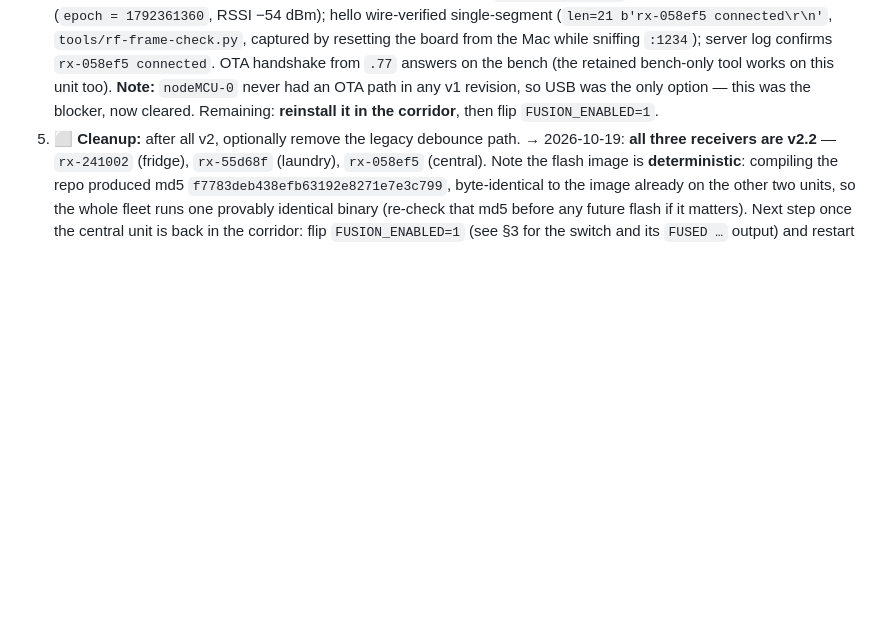
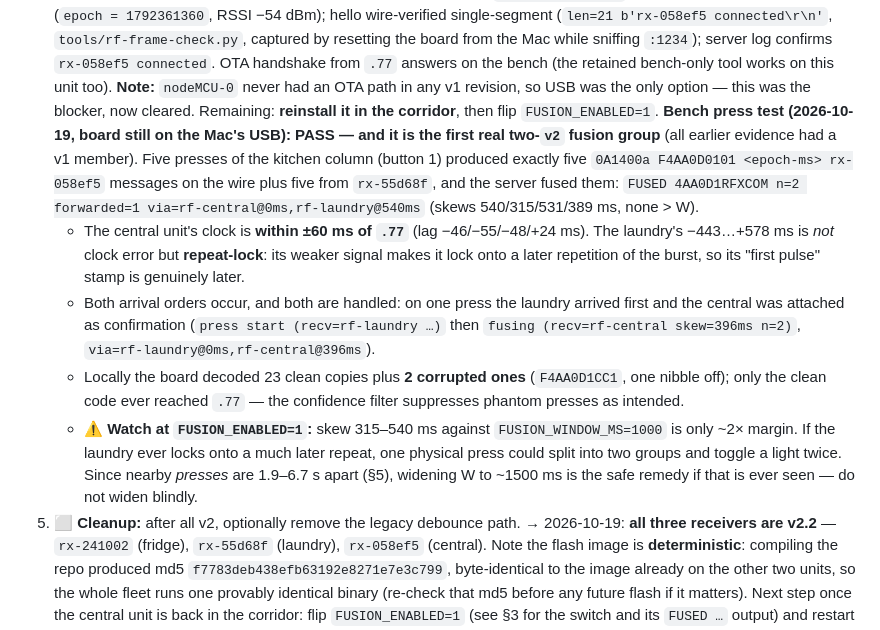
Before and after one commit to mpalitto/Domotica, a Markdown page: DOCs/RF-EVENT-FUSION.md, the part around the change. Rendered like a GitHub page; blank space fills up the shorter version.

Commit message:
docs(rf-fusion): bench press test on rx-058ef5 passed (first v2+v2 fusion group)
Five presses of the kitchen column (4AA0D button 1) while the freshly
flashed central unit was still on the Mac's USB: five
'0A1400a F4AA0D0101 <epoch-ms> rx-058ef5' messages on the wire plus five
from rx-55d68f, fused server-side into 'FUSED 4AA0D1RFXCOM n=2
forwarded=1' groups (skew 315-540 ms).

Recorded: the central unit's clock is within +-60 ms of .77 (the
laundry's -443..+578 ms is repeat-lock, not clock error); both arrival
orders occur and are handled; the local confidence filter dropped 2
corrupted decodes (F4AA0D1CC1) so no phantom press reached the server;
and the watch item - skew 315-540 ms vs FUSION_WINDOW_MS=1000 is only
~2x margin, so if a press ever splits into two groups, widen W to
~1500 ms (nearby presses are 1.9-6.7 s apart).

```diff
--- a/DOCs/RF-EVENT-FUSION.md
+++ b/DOCs/RF-EVENT-FUSION.md
@@ -291,6 +291,24 @@ path**, and invalid input. Runs green on macOS and on `.77` (bash 5.2).
    tool works on this unit too). **Note:** `nodeMCU-0` never had an OTA path in any v1 revision,
    so USB was the only option — this was the blocker, now cleared.
    Remaining: **reinstall it in the corridor**, then flip `FUSION_ENABLED=1`.
+   **Bench press test (2026-10-19, board still on the Mac's USB): PASS — and it is the first real
+   two-`v2` fusion group** (all earlier evidence had a v1 member). Five presses of the kitchen
+   column (button 1) produced exactly five `0A1400a F4AA0D0101 <epoch-ms> rx-058ef5` messages on
+   the wire plus five from `rx-55d68f`, and the server fused them: `FUSED 4AA0D1RFXCOM n=2
+   forwarded=1 via=rf-central@0ms,rf-laundry@540ms` (skews 540/315/531/389 ms, none > W).
+   - The central unit's clock is **within ±60 ms of `.77`** (lag −46/−55/−48/+24 ms). The
+     laundry's −443…+578 ms is *not* clock error but **repeat-lock**: its weaker signal makes it
+     lock onto a later repetition of the burst, so its "first pulse" stamp is genuinely later.
+   - Both arrival orders occur, and both are handled: on one press the laundry arrived first and
+     the central was attached as confirmation (`press start (recv=rf-laundry …)` then `fusing
+     (recv=rf-central skew=396ms n=2)`, `via=rf-laundry@0ms,rf-central@396ms`).
+   - Locally the board decoded 23 clean copies plus **2 corrupted ones** (`F4AA0D1CC1`, one nibble
+     off); only the clean code ever reached `.77` — the confidence filter suppresses phantom
+     presses as intended.
+   - ⚠ **Watch at `FUSION_ENABLED=1`:** skew 315–540 ms against `FUSION_WINDOW_MS=1000` is only
+     ~2× margin. If the laundry ever locks onto a much later repeat, one physical press could
+     split into two groups and toggle a light twice. Since nearby *presses* are 1.9–6.7 s apart
+     (§5), widening W to ~1500 ms is the safe remedy if that is ever seen — do not widen blindly.
 5. ⬜ **Cleanup:** after all v2, optionally remove the legacy debounce path.
    → 2026-10-19: **all three receivers are v2.2** — `rx-241002` (fridge), `rx-55d68f` (laundry),
    `rx-058ef5` (central). Note the flash image is **deterministic**: compiling the repo produced
```
